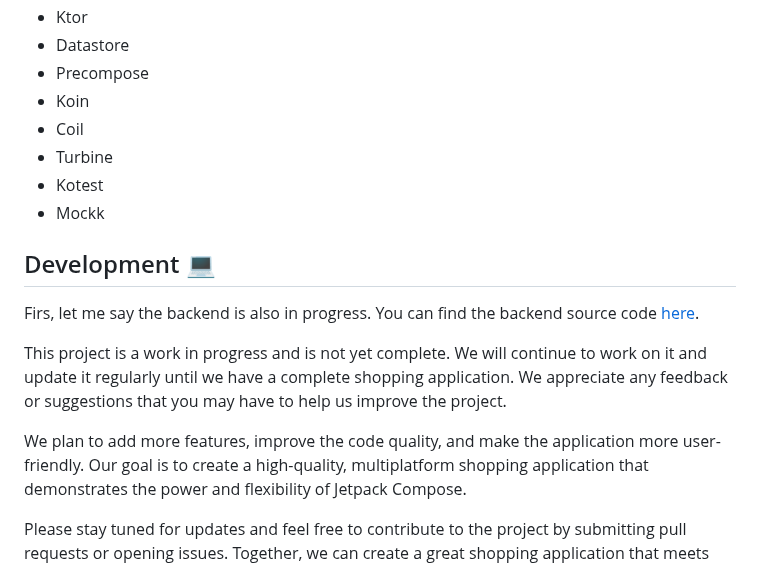
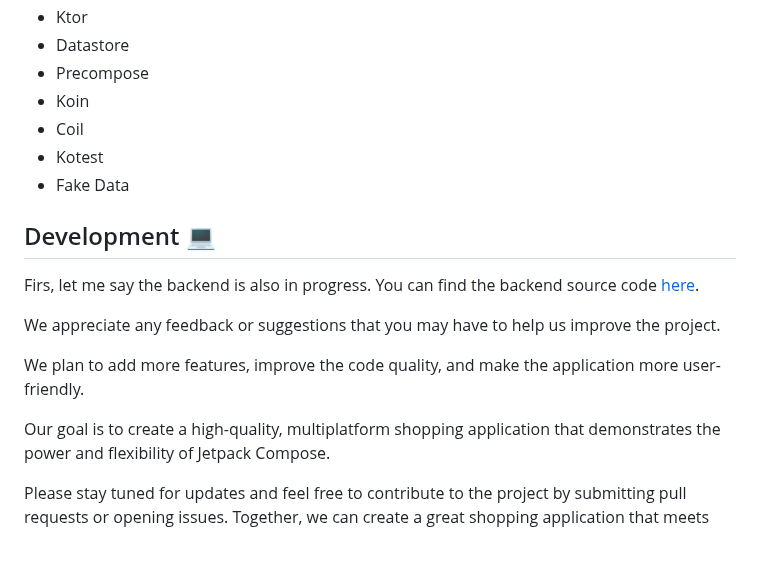
Before and after one commit to razaghimahdi/Shopping-By-KMP, a Markdown page: README.md, the part around one of its changes. Drawn GitHub-style.

```diff
--- a/README.md
+++ b/README.md
@@ -49,19 +49,19 @@ If you like or are using this project to learn or start your solution, please gi
 - Precompose
 - Koin
 - Coil
-- Turbine
 - Kotest
-- Mockk
+- Fake Data
+<!-- - Mockk -->
+<!-- - Turbine -->
 
 ## Development 💻
 
 Firs, let me say the backend is also in progress. You can find the backend source code [here](https://github.com/soheilkhaledabdi/shop).
 
-This project is a work in progress and is not yet complete.
-We will continue to work on it and update it regularly until we have a complete shopping application.
 We appreciate any feedback or suggestions that you may have to help us improve the project.
 
 We plan to add more features, improve the code quality, and make the application more user-friendly.
+
 Our goal is to create a high-quality, multiplatform shopping application that demonstrates the power and flexibility of Jetpack Compose.
 
 Please stay tuned for updates and feel free to contribute to the project by submitting pull requests or opening issues.
```
Also changed, not shown: other parts of README.md (+8 -43 lines).
